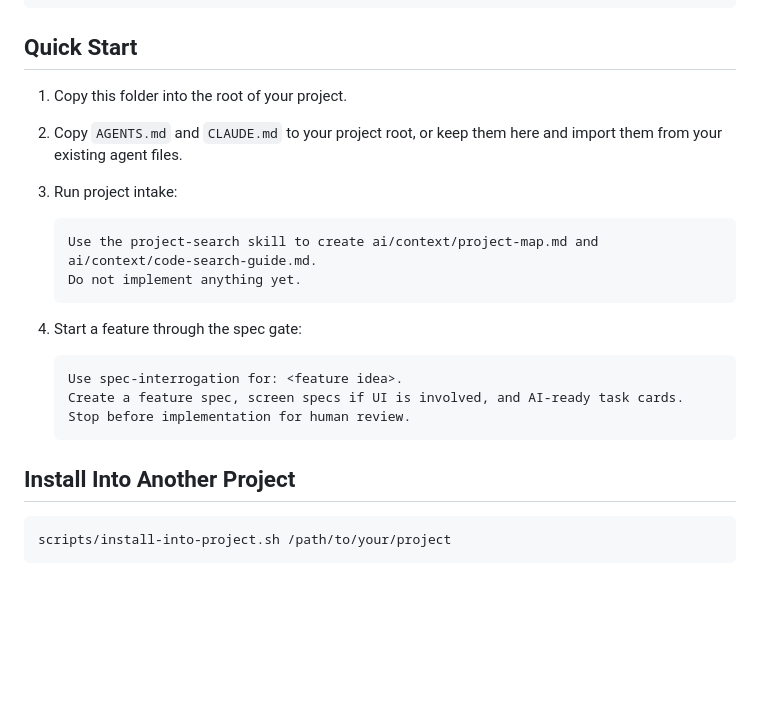
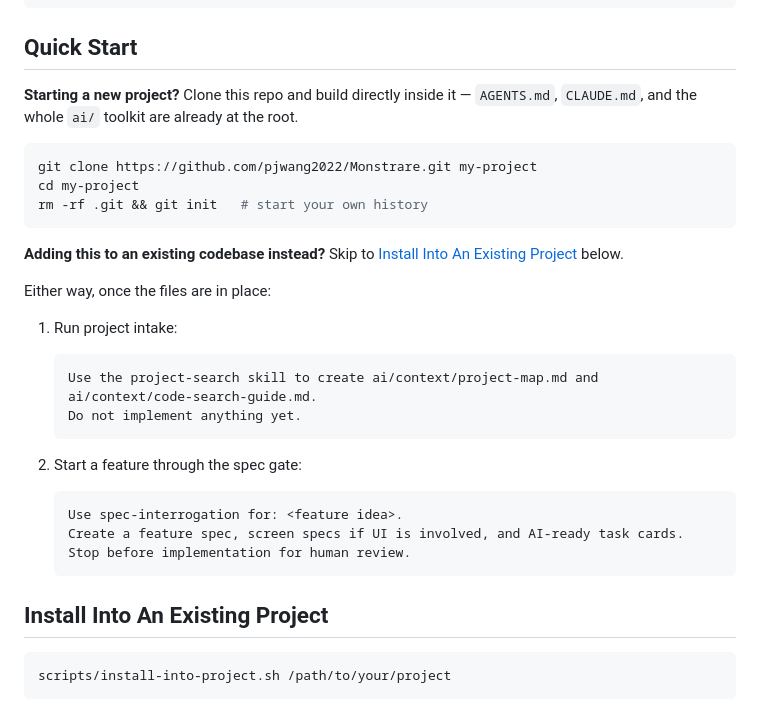
Before and after one commit to pjwang2022/Monstrare, a Markdown page: README.md, the part around the change. GitHub-like rendering; blank space fills up the shorter version.

````diff
--- a/README.md
+++ b/README.md
@@ -98,16 +98,28 @@ tools/kanban/                 # Local Kanban board implementing ai/process/kanba
 
 ## Quick Start
 
-1. Copy this folder into the root of your project.
-2. Copy `AGENTS.md` and `CLAUDE.md` to your project root, or keep them here and import them from your existing agent files.
-3. Run project intake:
+**Starting a new project?** Clone this repo and build directly inside it —
+`AGENTS.md`, `CLAUDE.md`, and the whole `ai/` toolkit are already at the root.
+
+```bash
+git clone https://github.com/pjwang2022/Monstrare.git my-project
+cd my-project
+rm -rf .git && git init   # start your own history
+```
+
+**Adding this to an existing codebase instead?** Skip to
+[Install Into An Existing Project](#install-into-an-existing-project) below.
+
+Either way, once the files are in place:
+
+1. Run project intake:
 
    ```text
    Use the project-search skill to create ai/context/project-map.md and ai/context/code-search-guide.md.
    Do not implement anything yet.
    ```
 
-4. Start a feature through the spec gate:
+2. Start a feature through the spec gate:
 
    ```text
    Use spec-interrogation for: <feature idea>.
@@ -115,7 +127,7 @@ tools/kanban/                 # Local Kanban board implementing ai/process/kanba
    Stop before implementation for human review.
    ```
 
-## Install Into Another Project
+## Install Into An Existing Project
 
 ```bash
 scripts/install-into-project.sh /path/to/your/project
````
Also changed, not shown: README.zh-TW.md (+15 -5 lines).
